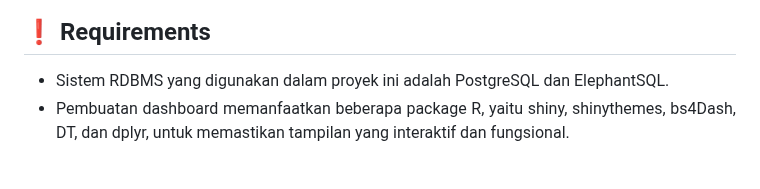
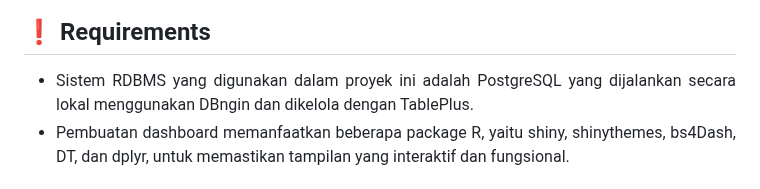
Before and after one commit to mahdaalma/ProjectMDS-2025, a Markdown page: README.md, the part around the change. Rendered like a GitHub page.

```diff
--- a/README.md
+++ b/README.md
@@ -158,8 +158,7 @@ Berikut adalah skema database dari **Portal StatLink** : Database
 
 ## :exclamation: Requirements
 
--   Sistem RDBMS yang digunakan dalam proyek ini adalah PostgreSQL dan
-    ElephantSQL.
+-   Sistem RDBMS yang digunakan dalam proyek ini adalah PostgreSQL yang dijalankan     secara lokal menggunakan DBngin dan dikelola dengan TablePlus.
 -   Pembuatan dashboard memanfaatkan beberapa package R, yaitu shiny,
     shinythemes, bs4Dash, DT, dan dplyr, untuk memastikan tampilan yang
     interaktif dan fungsional.
```
